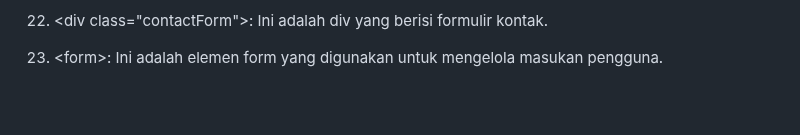
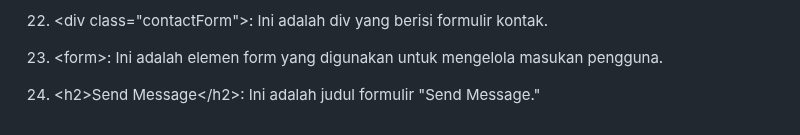
Before and after one commit to 22091397028AinulMufidh/Swiftshop, a Markdown page: README.md, the part around the change. GitHub-like rendering; blank space fills up the shorter version.

```diff
--- a/README.md
+++ b/README.md
@@ -1553,3 +1553,5 @@ Pada bagian ini menjelaskan apa yang akan terjadi ketika mengklik tautan signup.
 22. &lt;div class="contactForm"&gt;: Ini adalah div yang berisi formulir kontak.
 
 23. &lt;form&gt;: Ini adalah elemen form yang digunakan untuk mengelola masukan pengguna.
+
+24. &lt;h2&gt;Send Message&lt;/h2&gt;: Ini adalah judul formulir "Send Message."
```
